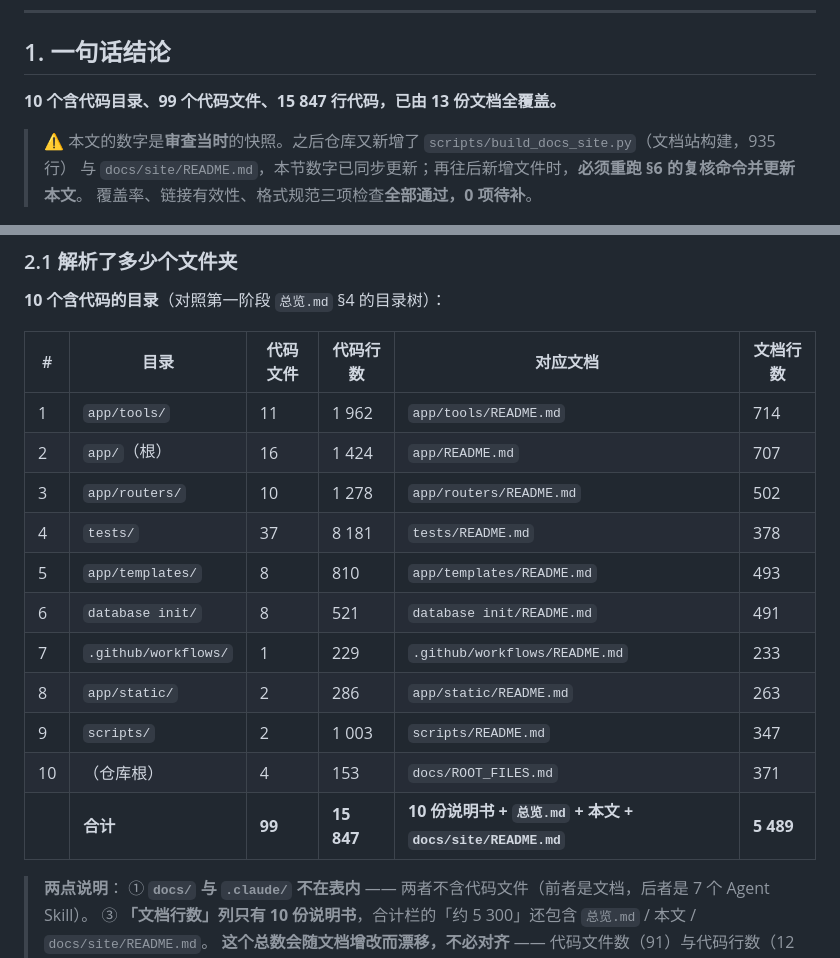
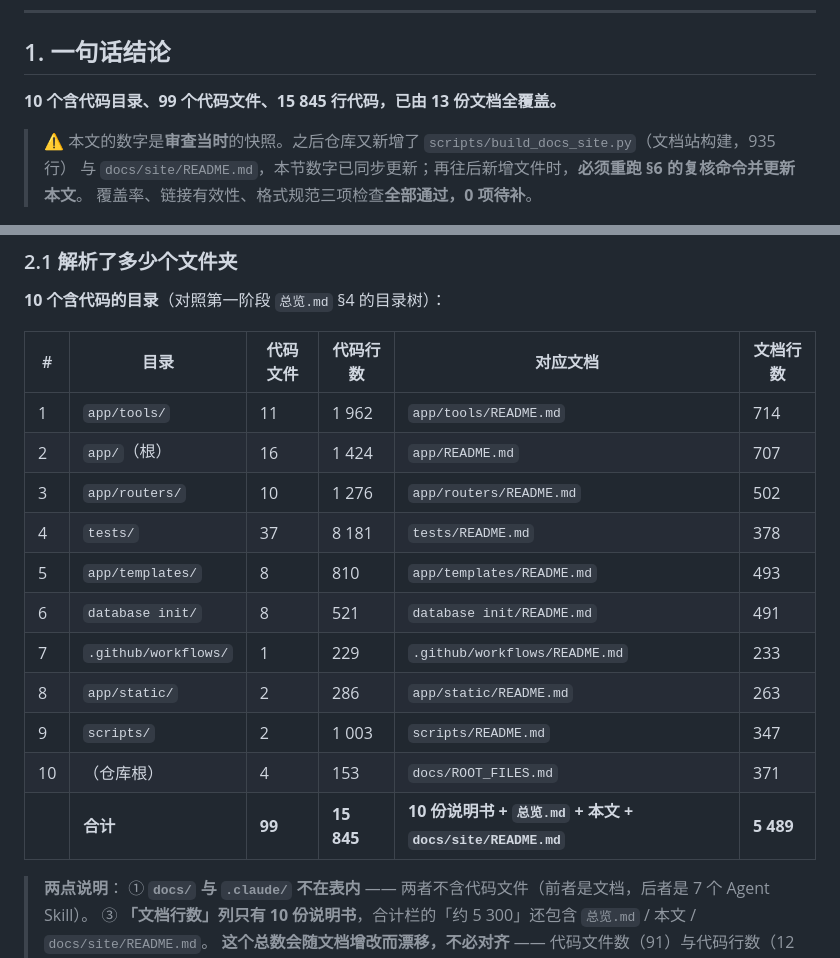
Before and after one commit to cccjvav/codemax_platform, a Markdown page: DOCUMENTATION_SUMMARY.md, 2 parts joined by grey strips. Drawn GitHub-style.

Commit message:
docs: 修正 DOCUMENTATION_SUMMARY 的代码行数（oauth 收口少了 2 行）
上一条提交把 oauth_consent.html 的上下文改走 page_context()，
`app/routers/` 少了 2 行（1 278 → 1 276），但我没有回头重新核数，
文档里仍写 15 847。实测重跑统计脚本得 15 845，已改正 3 处。

这正是本轮一直在修的那类问题：改了代码之后，所有引用同一事实的
统计数字都要重新量一遍，而不是凭印象改。

Co-authored-by: arena-agent <297053741+arena-agent@users.noreply.github.com>

```diff
--- a/DOCUMENTATION_SUMMARY.md
+++ b/DOCUMENTATION_SUMMARY.md
@@ -7,7 +7,7 @@
 
 ## 1. 一句话结论
 
-**10 个含代码目录、99 个代码文件、15 847 行代码，已由 13 份文档全覆盖。**
+**10 个含代码目录、99 个代码文件、15 845 行代码，已由 13 份文档全覆盖。**
 >
 > ⚠️ 本文的数字是**审查当时**的快照。之后仓库又新增了 `scripts/build_docs_site.py`（文档站构建，935 行）
 > 与 `docs/site/README.md`，本节数字已同步更新；再往后新增文件时，**必须重跑 §6 的复核命令并更新本文**。
@@ -25,7 +25,7 @@
 | --- | --- | --- | --- | --- | --- |
 | 1 | `app/tools/` | 11 | 1 962 | `app/tools/README.md` | 714 |
 | 2 | `app/`（根） | 16 | 1 424 | `app/README.md` | 707 |
-| 3 | `app/routers/` | 10 | 1 278 | `app/routers/README.md` | 502 |
+| 3 | `app/routers/` | 10 | 1 276 | `app/routers/README.md` | 502 |
 | 4 | `tests/` | 37 | 8 181 | `tests/README.md` | 378 |
 | 5 | `app/templates/` | 8 | 810 | `app/templates/README.md` | 493 |
 | 6 | `database init/` | 8 | 521 | `database init/README.md` | 491 |
@@ -33,7 +33,7 @@
 | 8 | `app/static/` | 2 | 286 | `app/static/README.md` | 263 |
 | 9 | `scripts/` | 2 | 1 003 | `scripts/README.md` | 347 |
 | 10 | （仓库根） | 4 | 153 | `docs/ROOT_FILES.md` | 371 |
-| | **合计** | **99** | **15 847** | **10 份说明书 + `总览.md` + 本文 + `docs/site/README.md`** | **5 489** |
+| | **合计** | **99** | **15 845** | **10 份说明书 + `总览.md` + 本文 + `docs/site/README.md`** | **5 489** |
 
 > **两点说明**：
 > ① **`docs/` 与 `.claude/` 不在表内** —— 两者不含代码文件（前者是文档，后者是 7 个 Agent Skill）。
```
